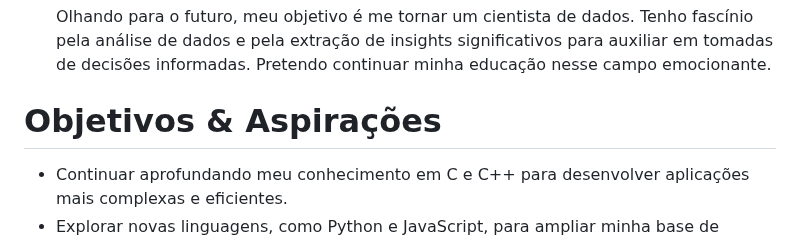
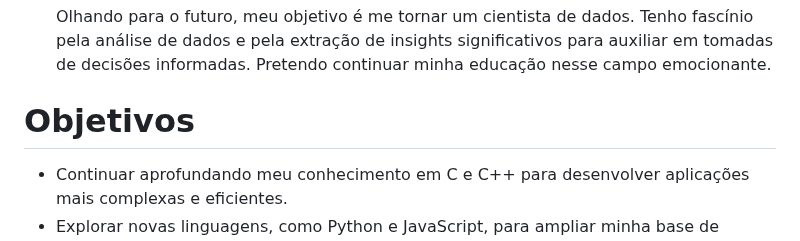
Before and after one commit to brunolaudelino/brunolaudelino, a Markdown page: README.md, the part around the change. Drawn GitHub-style.

```diff
--- a/README.md
+++ b/README.md
@@ -91,7 +91,7 @@
                 <li><b>Busca por Estágio em Desenvolvimento:</b><p>Estou ativamente buscando oportunidades de estágio para expandir minha compreensão prática das tecnologias e conceitos que venho estudando. Acredito que um ambiente de trabalho real será uma plataforma valiosa para aprimorar minhas habilidades e aprender com profissionais experientes.</p></li>
                 <li><b>Aspirações de Cientista de Dados:</b><p>Olhando para o futuro, meu objetivo é me tornar um cientista de dados. Tenho fascínio pela análise de dados e pela extração de insights significativos para auxiliar em tomadas de decisões informadas. Pretendo continuar minha educação nesse campo emocionante.</p></li>
             </ul>
-            <h1>Objetivos & Aspirações</h1>
+            <h1>Objetivos</h1>
             <ul>
                 <li>Continuar aprofundando meu conhecimento em C e C++ para desenvolver aplicações mais complexas e eficientes.</li>
                 <li>Explorar novas linguagens, como Python e JavaScript, para ampliar minha base de habilidades e entender suas aplicações.</li>
```
